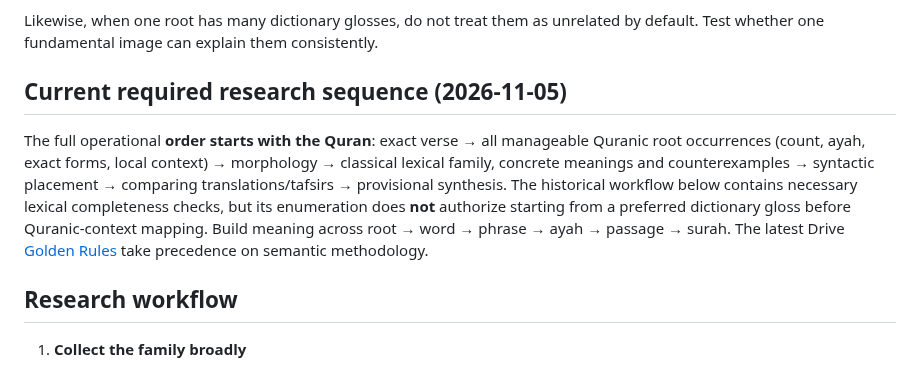
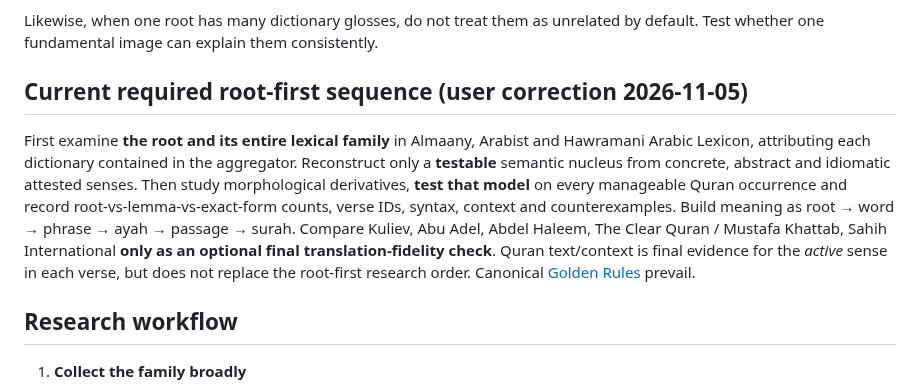
Before and after one commit to Nurilya97/quran-universe-preview, a Markdown page: ROOT_SEMANTIC_METHOD.md, the part around the change. GitHub-like rendering.

Commit message:
docs(quran): correct root-first research order in ROOT_SEMANTIC_METHOD.md

```diff
--- a/ROOT_SEMANTIC_METHOD.md
+++ b/ROOT_SEMANTIC_METHOD.md
@@ -16,9 +16,9 @@ If several Arabic roots can all be translated as “remain”, “know”, “pr
 
 Likewise, when one root has many dictionary glosses, do not treat them as unrelated by default. Test whether one fundamental image can explain them consistently.
 
-## Current required research sequence (2026-11-05)
+## Current required root-first sequence (user correction 2026-11-05)
 
-The full operational **order starts with the Quran**: exact verse → all manageable Quranic root occurrences (count, ayah, exact forms, local context) → morphology → classical lexical family, concrete meanings and counterexamples → syntactic placement → comparing translations/tafsirs → provisional synthesis. The historical workflow below contains necessary lexical completeness checks, but its enumeration does **not** authorize starting from a preferred dictionary gloss before Quranic-context mapping. Build meaning across root → word → phrase → ayah → passage → surah. The latest Drive [Golden Rules](https://drive.google.com/file/d/1hMV3igd_-TQmBCFe1cJp9vUeHGD2GwU1/view) take precedence on semantic methodology.
+First examine **the root and its entire lexical family** in Almaany, Arabist and Hawramani Arabic Lexicon, attributing each dictionary contained in the aggregator. Reconstruct only a **testable** semantic nucleus from concrete, abstract and idiomatic attested senses. Then study morphological derivatives, **test that model** on every manageable Quran occurrence and record root-vs-lemma-vs-exact-form counts, verse IDs, syntax, context and counterexamples. Build meaning as root → word → phrase → ayah → passage → surah. Compare Kuliev, Abu Adel, Abdel Haleem, The Clear Quran / Mustafa Khattab, Sahih International **only as an optional final translation-fidelity check**. Quran text/context is final evidence for the *active* sense in each verse, but does not replace the root-first research order. Canonical [Golden Rules](https://drive.google.com/file/d/1hMV3igd_-TQmBCFe1cJp9vUeHGD2GwU1/view) prevail.
 
 ## Research workflow
 
```
